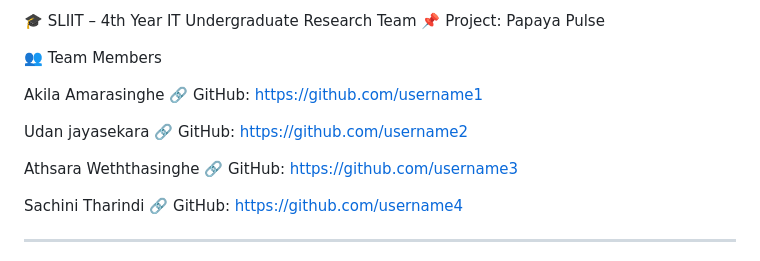
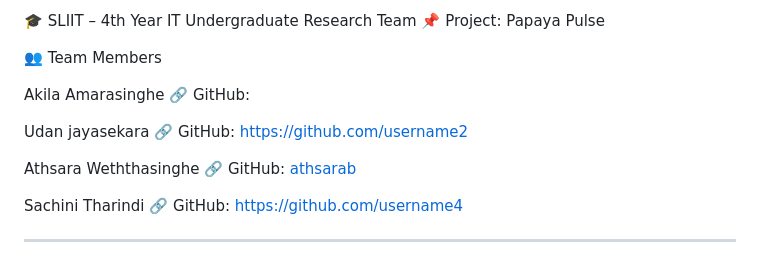
Before and after one commit to Akilaamarasinghe/Papaya-Pulse, a Markdown page: README.md, the part around the change. Drawn GitHub-style.

Commit message:
Modify GitHub links for team members
Updated GitHub links for team members.

```diff
--- a/README.md
+++ b/README.md
@@ -108,13 +108,13 @@ Papaya-Pulse/
 👥 Team Members
 
 Akila Amarasinghe
-🔗 GitHub: https://github.com/username1
+🔗 GitHub:
 
 Udan jayasekara
 🔗 GitHub: https://github.com/username2
 
 Athsara Weththasinghe
-🔗 GitHub: https://github.com/username3
+🔗 GitHub: [athsarab](https://github.com/athsarab)
 
 Sachini Tharindi
 🔗 GitHub: https://github.com/username4
```
